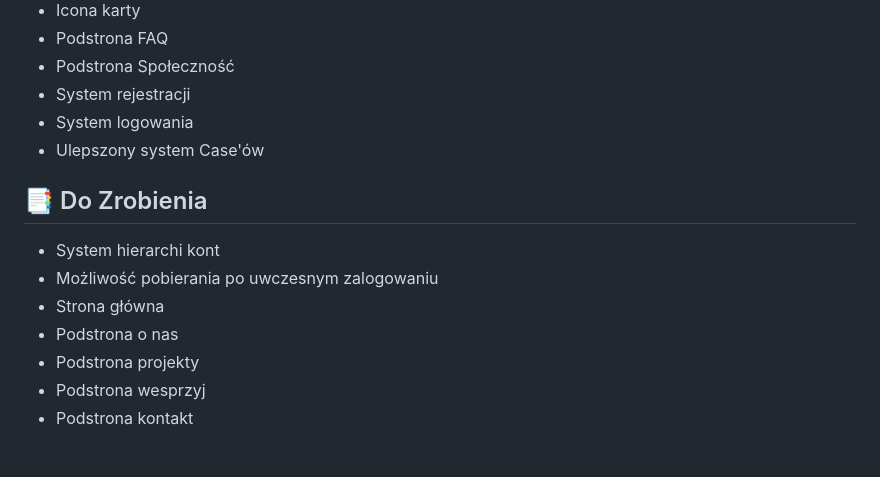
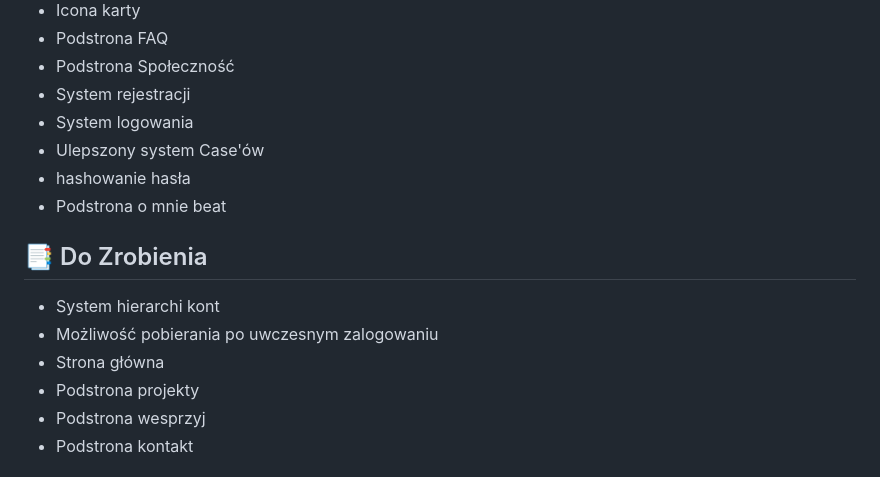
Before and after one commit to Emmeciarz/Achroshi, a Markdown page: README.md, the part around the change. Rendered like a GitHub page.

```diff
--- a/README.md
+++ b/README.md
@@ -33,13 +33,14 @@ Nazwa wzięła się z niecodziennego połączenia dwóch słów: achromatyzm & s
 - System rejestracji
 - System logowania
 - Ulepszony system Case'ów
+- hashowanie hasła
+- Podstrona o mnie beat
 
 ## :bookmark_tabs: Do Zrobienia
 
 - System hierarchi kont
 - Możliwość pobierania po uwczesnym zalogowaniu
 - Strona główna
-- Podstrona o nas
 - Podstrona projekty
 - Podstrona wesprzyj
 - Podstrona kontakt
```
